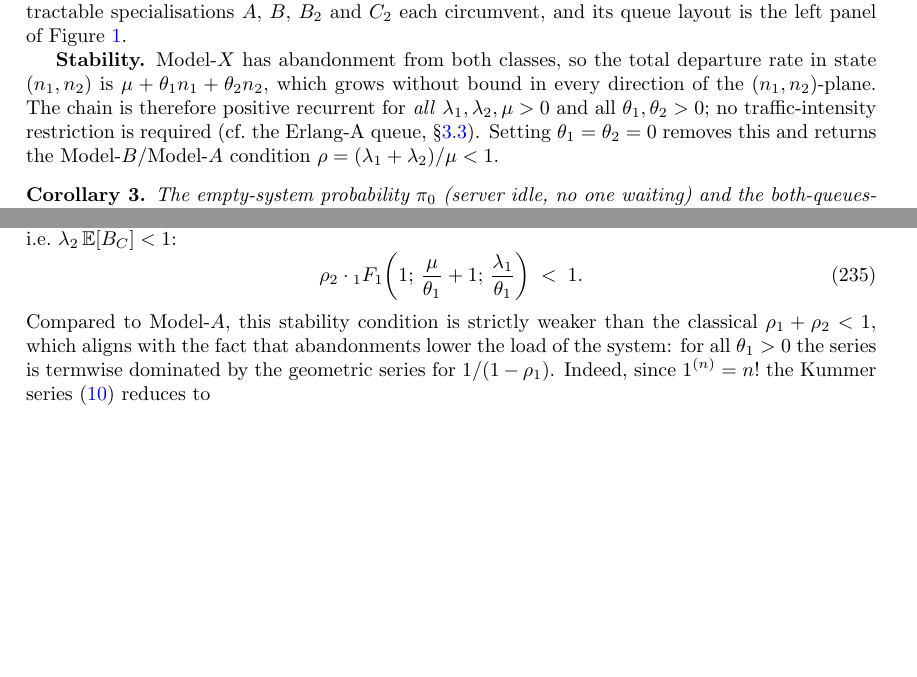
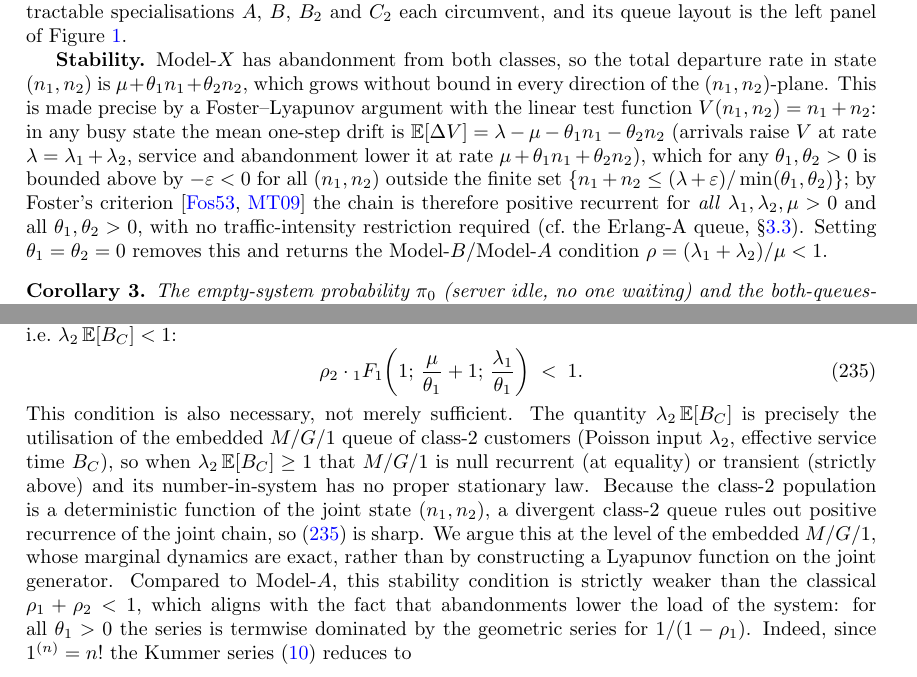
Before and after one commit to M-M-Vic/M-Thesis---Notes, a LaTeX paper (main.tex, which reads chapters/05_model_x.tex, chapters/09_model_c2.tex): two parts of pages 42 and 56 of 93, joined at a grey line, cut so that both start at the same text, the shorter picture padded with empty space. Compiled offline with pdfLaTeX.

Commit message:
docs: rigor patches (Foster-Lyapunov, C2 necessity, P(N1=0|busy))
Three independent one-paragraph rigor additions:
- Model-X stability (\S5): replace "behaves like some sort of M/M/1+M"
  with a Foster-Lyapunov argument. V(n1,n2)=n1+n2 has busy-state drift
  lambda-mu-theta1 n1-theta2 n2 <= -eps outside a finite set for any
  theta_i>0; cite Foster's criterion.
- Model-C2 stability (\S, eq:C2:stability): add necessity. lambda2 E[B_C]
  is the utilisation of the embedded class-2 M/G/1, so >=1 makes it
  null/transient; since N2 is a deterministic function of the joint
  state, the joint chain cannot be positive recurrent. Stated at the
  level of the embedded queue (honest about rigor).
- Model-A probabilistic proof (\S6.1.2): justify P(N1=0|busy)=1-rho1 via
  the class-1 queue-plus-service process being an autonomous M/M/1(
  lambda1,mu) (residual service Exp(mu) regardless of class, cf. \S3.2),
  whence the geometric law.

New bib entries: foster1953stochastic, meyn2009markov.

Build: latexmk clean, 93pp, new citations resolve, no undefined refs.

Co-Authored-By: Claude Opus 4.8 (1M context) <noreply@anthropic.com>

```diff
--- a/chapters/05_model_x.tex
+++ b/chapters/05_model_x.tex
@@ -21,9 +21,15 @@ Figure~\ref{fig:models-queue-overview}.
 
 \textbf{Stability.} Model-$X$ has abandonment from both classes, so the total departure
 rate in state $(n_1,n_2)$ is $\mu+\theta_1 n_1+\theta_2 n_2$, which grows without bound
-in every direction of the $(n_1,n_2)$-plane. The chain is therefore positive recurrent
-for \emph{all} $\lambda_1,\lambda_2,\mu>0$ and all $\theta_1,\theta_2>0$; no
-traffic-intensity restriction is required (cf.\ the Erlang-A queue,
+in every direction of the $(n_1,n_2)$-plane. This is made precise by a Foster--Lyapunov
+argument with the linear test function $V(n_1,n_2)=n_1+n_2$: in any busy state the mean
+one-step drift is $\mathbb{E}[\Delta V]=\lambda-\mu-\theta_1 n_1-\theta_2 n_2$ (arrivals
+raise $V$ at rate $\lambda=\lambda_1+\lambda_2$, service and abandonment lower it at rate
+$\mu+\theta_1 n_1+\theta_2 n_2$), which for any $\theta_1,\theta_2>0$ is bounded above by
+$-\varepsilon<0$ for all $(n_1,n_2)$ outside the finite set $\{n_1+n_2\le(\lambda+\varepsilon)/\min(\theta_1,\theta_2)\}$;
+by Foster's criterion~\cite{foster1953stochastic,meyn2009markov} the chain is therefore positive recurrent
+for \emph{all} $\lambda_1,\lambda_2,\mu>0$ and all $\theta_1,\theta_2>0$, with no
+traffic-intensity restriction required (cf.\ the Erlang-A queue,
 \S\ref{ssec:erlangA}). Setting $\theta_1=\theta_2=0$ removes this and returns the
 Model-$B$/Model-$A$ condition $\rho=(\lambda_1+\lambda_2)/\mu<1$.
 
--- a/chapters/09_model_c2.tex
+++ b/chapters/09_model_c2.tex
@@ -96,6 +96,7 @@ The stability condition required for the class-$2$ subsystem is that of the $M/G
     \rho_2 \cdot {}_1F_1\!\left(1;\,\frac{\mu}{\theta_1}+1;\,\frac{\lambda_1}{\theta_1}\right) \;<\; 1.
     \label{eq:C2:stability}
 \end{equation}
+This condition is also necessary, not merely sufficient. The quantity $\lambda_2\,\mathbb{E}[B_C]$ is precisely the utilisation of the embedded $M/G/1$ queue of class-$2$ customers (Poisson input $\lambda_2$, effective service time $B_C$), so when $\lambda_2\,\mathbb{E}[B_C]\ge 1$ that $M/G/1$ is null recurrent (at equality) or transient (strictly above) and its number-in-system has no proper stationary law. Because the class-$2$ population is a deterministic function of the joint state $(n_1,n_2)$, a divergent class-$2$ queue rules out positive recurrence of the joint chain, so~\eqref{eq:C2:stability} is sharp. We argue this at the level of the embedded $M/G/1$, whose marginal dynamics are exact, rather than by constructing a Lyapunov function on the joint generator.
 Compared to Model-$A$, this stability condition is strictly weaker than the classical $\rho_1+\rho_2<1$, which aligns with the fact that abandonments lower the load of the system: for all $\theta_1>0$ the series is termwise dominated by the geometric series for $1/(1-\rho_1)$. Indeed, since $1^{(n)}=n!$ the Kummer series~\eqref{eq:kummer:series} reduces to
 \[
     {}_1F_1\!\left(1;\,\tfrac{\mu}{\theta_1}+1;\,\tfrac{\lambda_1}{\theta_1}\right)
```
Also changed, not shown: chapters/06_model_a.tex (+1 -1 lines), references.bib (+20 -0 lines).
